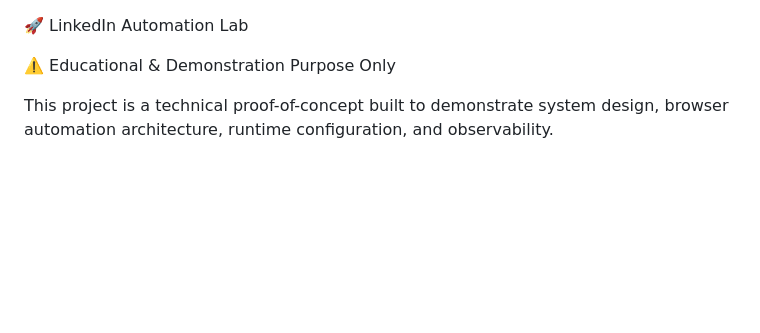
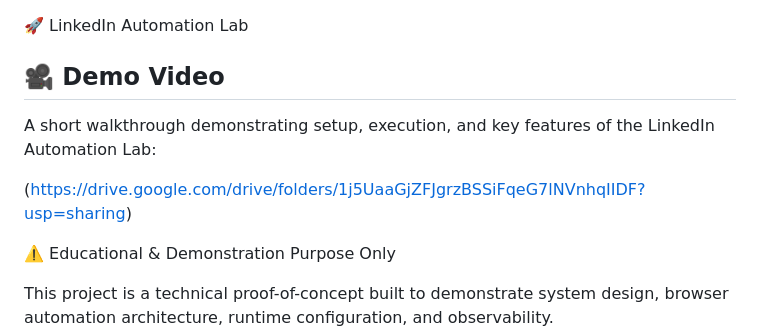
Before and after one commit to Siddharth-Mishra-23/linkedin-automation-lab, a Markdown page: README.md, the part around the change. Drawn GitHub-style; blank space fills up the shorter version.

```diff
--- a/README.md
+++ b/README.md
@@ -1,4 +1,12 @@
 🚀 LinkedIn Automation Lab
+
+## 🎥 Demo Video
+
+A short walkthrough demonstrating setup, execution, and key features of the LinkedIn Automation Lab:
+
+(https://drive.google.com/drive/folders/1j5UaaGjZFJgrzBSSiFqeG7lNVnhqIIDF?usp=sharing)
+
+
 
 ⚠️ Educational & Demonstration Purpose Only
 
```
